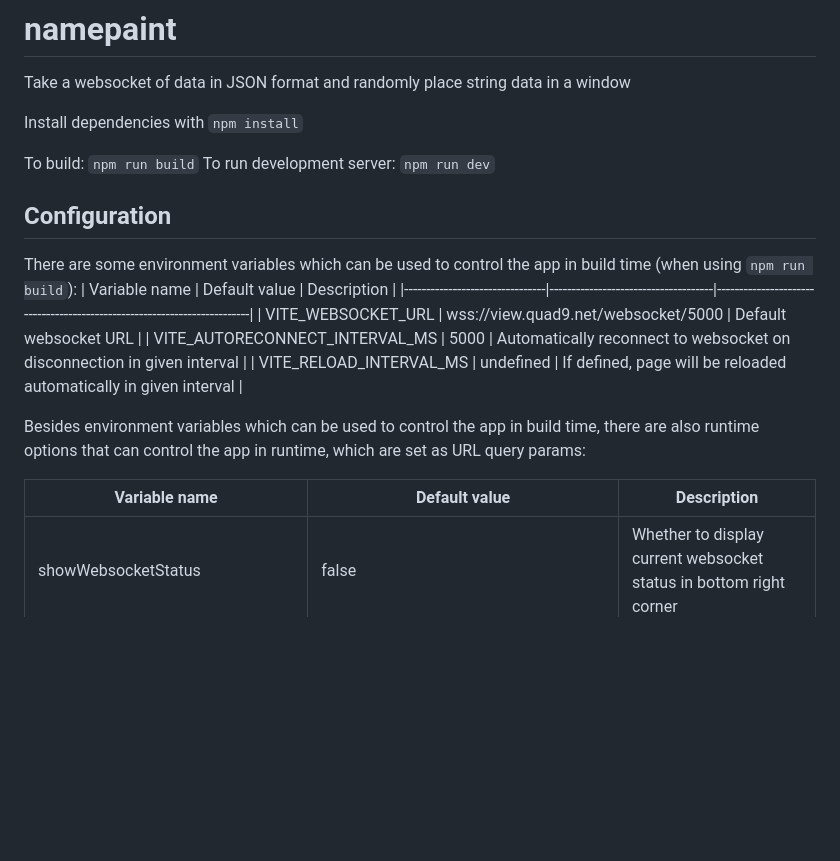
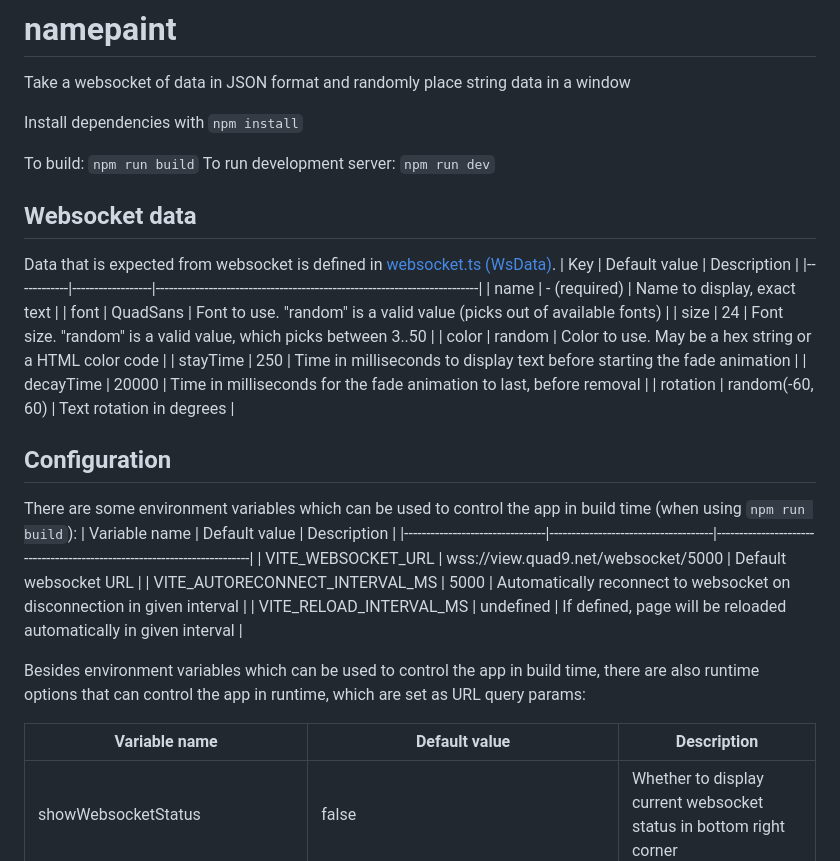
Before and after one commit to Quad9DNS/namepaint, a Markdown page: README.md, the part around the change. Rendered like a GitHub page; blank space fills up the shorter version.

Commit message:
Add Websocket JSON data docs to README
Related: #4

```diff
--- a/README.md
+++ b/README.md
@@ -5,6 +5,19 @@ Install dependencies with `npm install`
 
 To build: `npm run build`
 To run development server: `npm run dev`
+
+## Websocket data
+
+Data that is expected from websocket is defined in [websocket.ts (WsData)](./src/websocket.ts#L151).
+| Key        | Default value    | Description                                                             |
+|------------|------------------|-------------------------------------------------------------------------|
+| name       | - (required)     | Name to display, exact text                                             |
+| font       | QuadSans         | Font to use. "random" is a valid value (picks out of available fonts)   |
+| size       | 24               | Font size. "random" is a valid value, which picks between 3..50         |
+| color      | random           | Color to use. May be a hex string or a HTML color code                  |
+| stayTime   | 250              | Time in milliseconds to display text before starting the fade animation |
+| decayTime  | 20000            | Time in milliseconds for the fade animation to last, before removal     |
+| rotation   | random(-60, 60)  | Text rotation in degrees                                                |
 
 ## Configuration
 
@@ -17,8 +30,8 @@ There are some environment variables which can be used to control the app in bui
 
 Besides environment variables which can be used to control the app in build time, there are also runtime options that can control the app in runtime, which are set as URL query params:
 
-| Variable name                  | Default value                       | Description                                                             |
-|--------------------------------|-------------------------------------|-------------------------------------------------------------------------|
+| Variable name                    | Default value                       | Description                                                                                    |
+|----------------------------------|-------------------------------------|------------------------------------------------------------------------------------------------|
 | showWebsocketStatus              | false                               | Whether to display current websocket status in bottom right corner                             |
 | showDateAndTime                  | true                                | Whether to display current date and time in bottom right corner                                |
 | itemsPerSecond                   | 50                                  | Max number of items to add to display per second. Anything above this will be queued up        |
```
